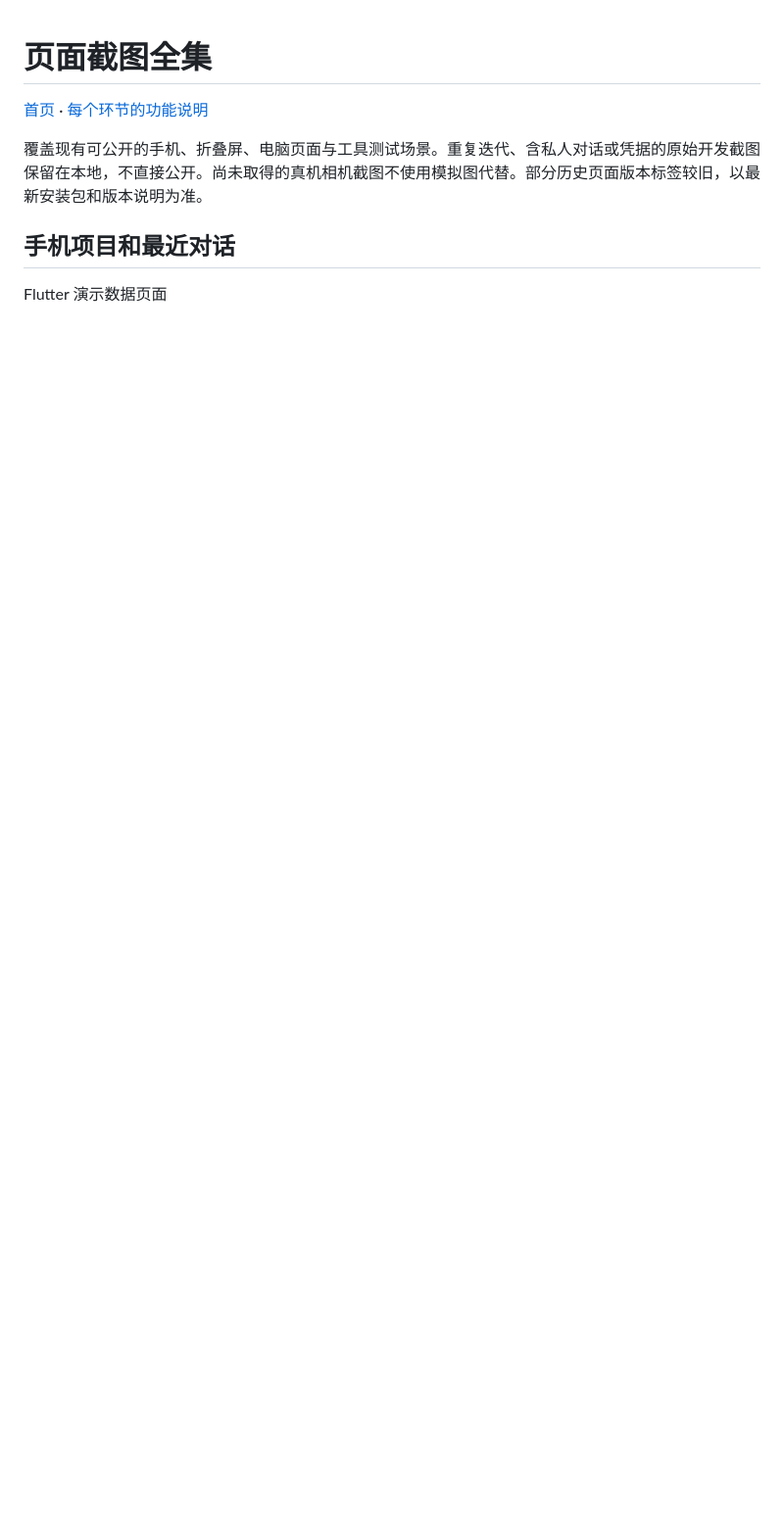
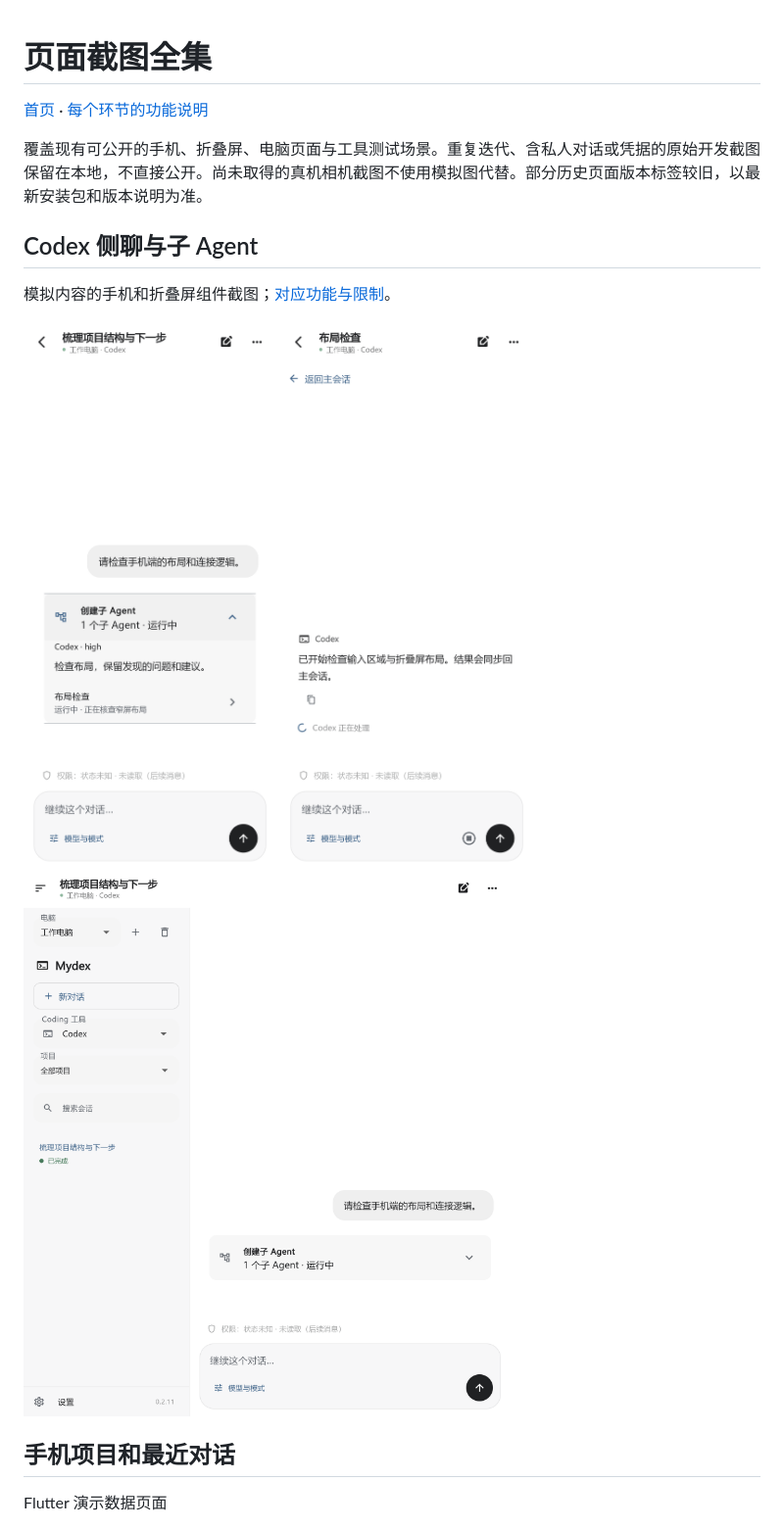
Before and after one commit to LeftSeineM/Mydex-mobile, a Markdown page: docs/SCREENSHOTS.md, the part around the change. Shown at 98% size. GitHub-like rendering; pictures changed too: docs/images/related-agents-foldable.png (added), docs/images/related-agents-phone.png (added), docs/images/related-child-phone.png (added); blank space fills up the shorter version.

```diff
--- a/docs/SCREENSHOTS.md
+++ b/docs/SCREENSHOTS.md
@@ -3,6 +3,14 @@
 [首页](../README.md) · [每个环节的功能说明](FEATURES.md)
 
 覆盖现有可公开的手机、折叠屏、电脑页面与工具测试场景。重复迭代、含私人对话或凭据的原始开发截图保留在本地，不直接公开。尚未取得的真机相机截图不使用模拟图代替。部分历史页面版本标签较旧，以最新安装包和版本说明为准。
+
+## Codex 侧聊与子 Agent
+
+模拟内容的手机和折叠屏组件截图；[对应功能与限制](RELATED-CHATS.md)。
+
+<img src="images/related-agents-phone.png" width="340" />
+<img src="images/related-child-phone.png" width="340" />
+<img src="images/related-agents-foldable.png" width="800" />
 
 ## 手机项目和最近对话
 
```
Also changed, not shown: README.md (+1 -0 lines), docs/GETTING-STARTED.md (+3 -1 lines), docs/RELATED-CHATS.md (added, +33 -0 lines), 1 other file.
